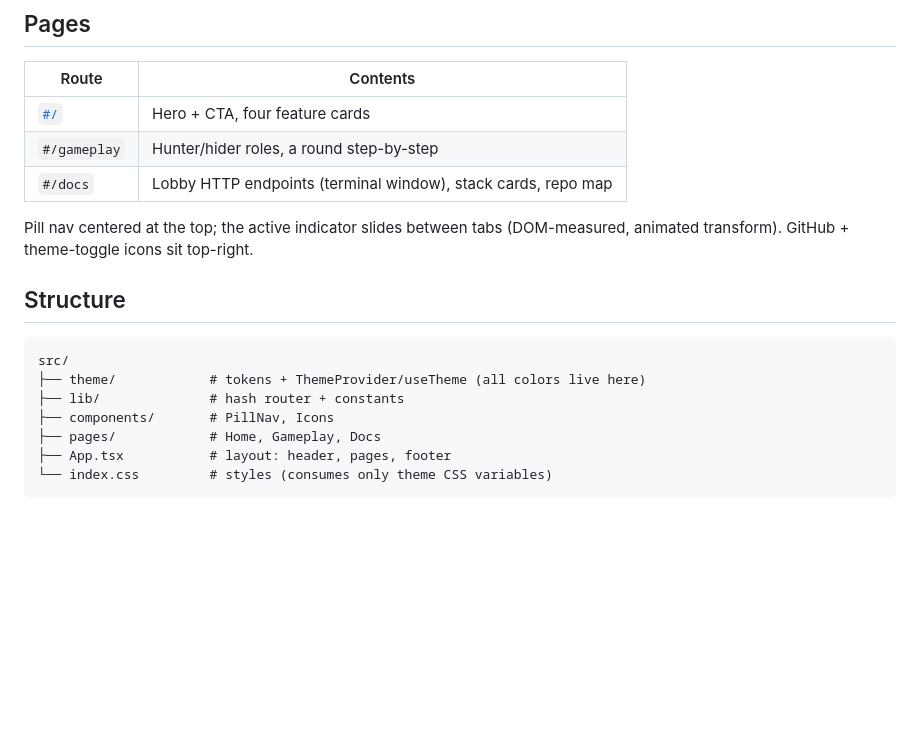
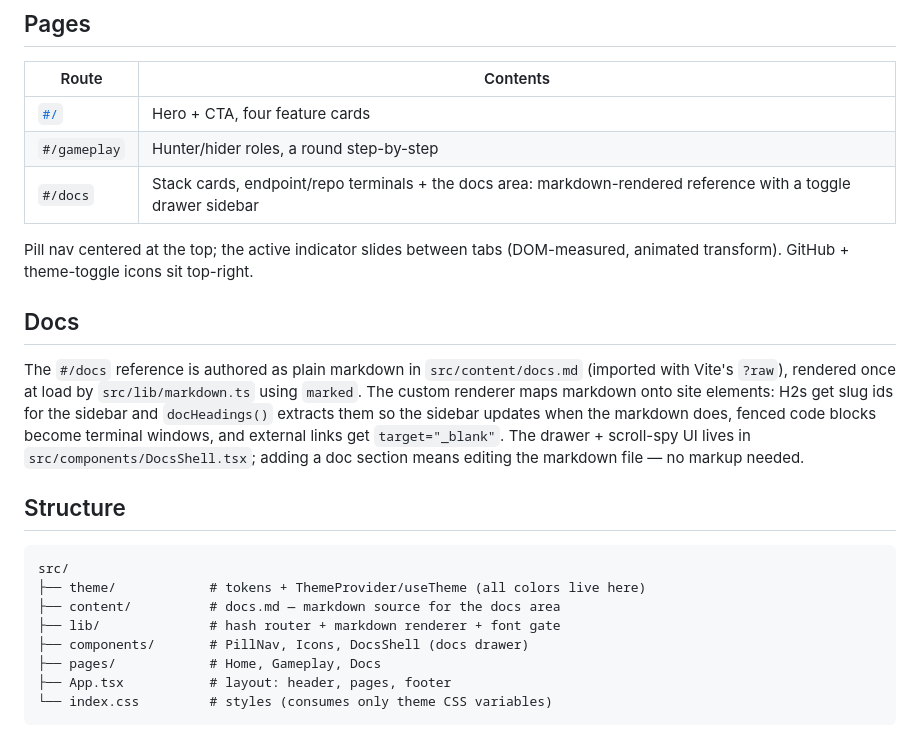
Before and after one commit to tanishworks/tagg, a Markdown page: website/README.md, the part around the change. Rendered like a GitHub page; blank space fills up the shorter version.

Commit message:
docs(website): document markdown authoring + docs area conventions

````diff
--- a/website/README.md
+++ b/website/README.md
@@ -25,17 +25,22 @@ Everything color- and type-related is tokenized in [`src/theme/theme.ts`](src/th
 |-------|----------|
 | [`#/`](https://tanishworks.github.io/tagg/) | Hero + CTA, four feature cards |
 | `#/gameplay` | Hunter/hider roles, a round step-by-step |
-| `#/docs` | Lobby HTTP endpoints (terminal window), stack cards, repo map |
+| `#/docs` | Stack cards, endpoint/repo terminals + the docs area: markdown-rendered reference with a toggle drawer sidebar |
 
 Pill nav centered at the top; the active indicator slides between tabs (DOM-measured, animated transform). GitHub + theme-toggle icons sit top-right.
+
+## Docs
+
+The `#/docs` reference is authored as plain markdown in `src/content/docs.md` (imported with Vite's `?raw`), rendered once at load by `src/lib/markdown.ts` using `marked`. The custom renderer maps markdown onto site elements: H2s get slug ids for the sidebar and `docHeadings()` extracts them so the sidebar updates when the markdown does, fenced code blocks become terminal windows, and external links get `target="_blank"`. The drawer + scroll-spy UI lives in `src/components/DocsShell.tsx`; adding a doc section means editing the markdown file — no markup needed.
 
 ## Structure
 
 ```
 src/
 ├── theme/            # tokens + ThemeProvider/useTheme (all colors live here)
-├── lib/              # hash router + constants
-├── components/       # PillNav, Icons
+├── content/          # docs.md — markdown source for the docs area
+├── lib/              # hash router + markdown renderer + font gate
+├── components/       # PillNav, Icons, DocsShell (docs drawer)
 ├── pages/            # Home, Gameplay, Docs
 ├── App.tsx           # layout: header, pages, footer
 └── index.css         # styles (consumes only theme CSS variables)
````
Also changed, not shown: website/AGENTS.md (+11 -0 lines).
